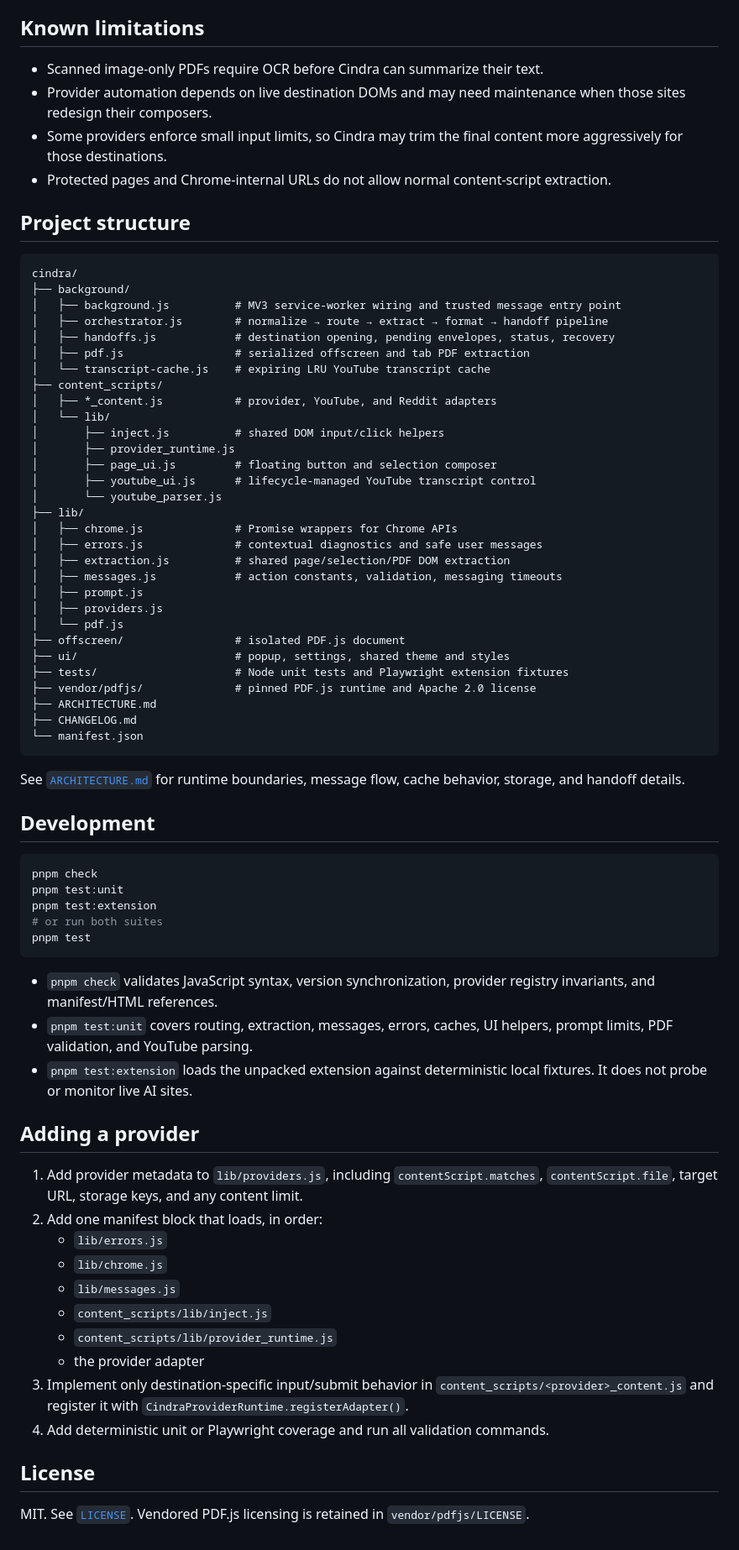
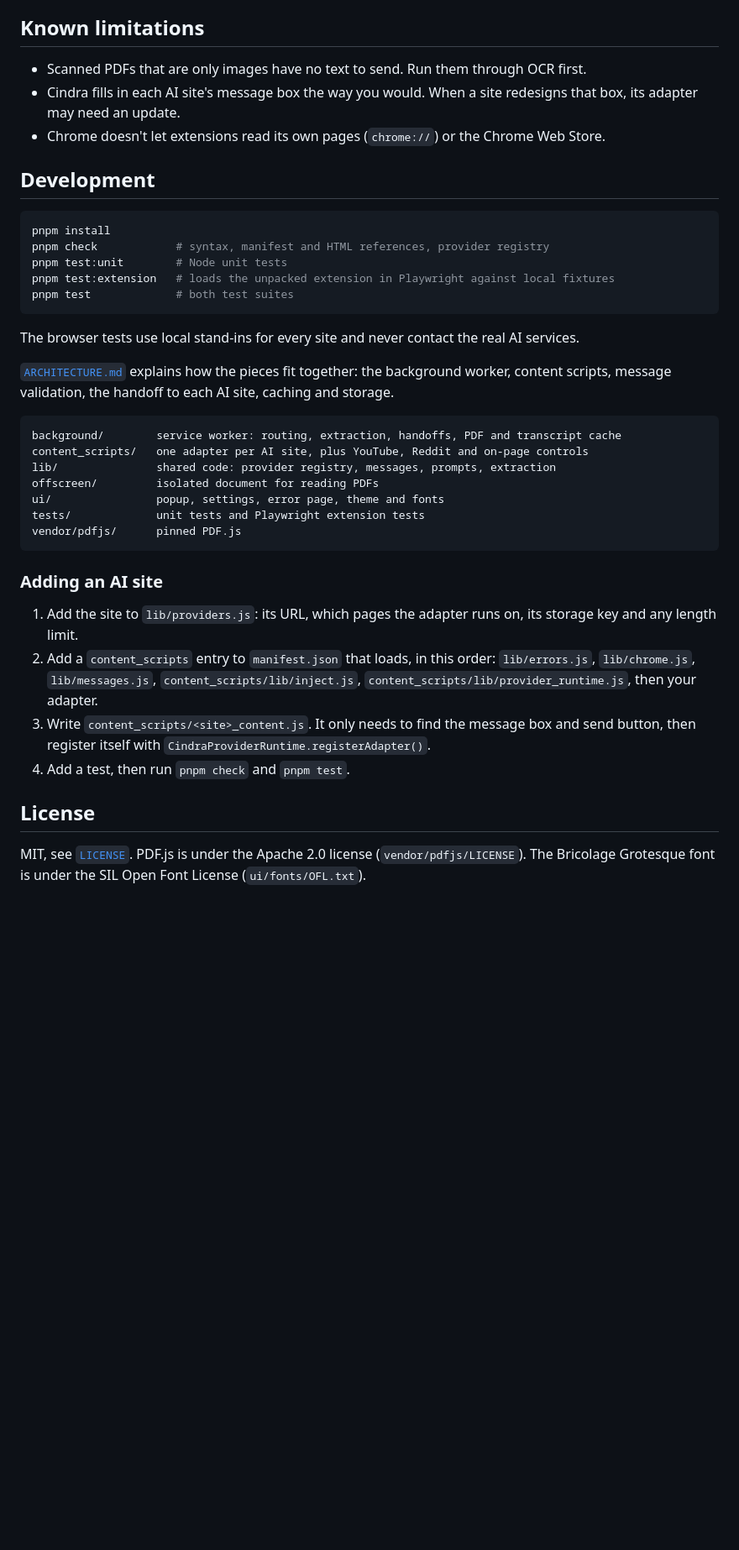
Before and after one commit to feveromo/cindra, a Markdown page: README.md, the part around one of its changes. Shown at 84% size. Rendered like a GitHub page; blank space fills up the shorter version.

````diff
--- a/README.md
+++ b/README.md
@@ -103,75 +100,41 @@ Chrome requests access to HTTP and HTTPS pages because Cindra’s shortcut and o
 
 ## Known limitations
 
-- Scanned image-only PDFs require OCR before Cindra can summarize their text.
-- Provider automation depends on live destination DOMs and may need maintenance when those sites redesign their composers.
-- Some providers enforce small input limits, so Cindra may trim the final content more aggressively for those destinations.
-- Protected pages and Chrome-internal URLs do not allow normal content-script extraction.
-
-## Project structure
-
-```text
-cindra/
-├── background/
-│   ├── background.js          # MV3 service-worker wiring and trusted message entry point
-│   ├── orchestrator.js        # normalize → route → extract → format → handoff pipeline
-│   ├── handoffs.js            # destination opening, pending envelopes, status, recovery
-│   ├── pdf.js                 # serialized offscreen and tab PDF extraction
-│   └── transcript-cache.js    # expiring LRU YouTube transcript cache
-├── content_scripts/
-│   ├── *_content.js           # provider, YouTube, and Reddit adapters
-│   └── lib/
-│       ├── inject.js          # shared DOM input/click helpers
-│       ├── provider_runtime.js
-│       ├── page_ui.js         # floating button and selection composer
-│       ├── youtube_ui.js      # lifecycle-managed YouTube transcript control
-│       └── youtube_parser.js
-├── lib/
-│   ├── chrome.js              # Promise wrappers for Chrome APIs
-│   ├── errors.js              # contextual diagnostics and safe user messages
-│   ├── extraction.js          # shared page/selection/PDF DOM extraction
-│   ├── messages.js            # action constants, validation, messaging timeouts
-│   ├── prompt.js
-│   ├── providers.js
-│   └── pdf.js
-├── offscreen/                 # isolated PDF.js document
-├── ui/                        # popup, settings, shared theme and styles
-├── tests/                     # Node unit tests and Playwright extension fixtures
-├── vendor/pdfjs/              # pinned PDF.js runtime and Apache 2.0 license
-├── ARCHITECTURE.md
-├── CHANGELOG.md
-└── manifest.json
-```
-
-See [`ARCHITECTURE.md`](ARCHITECTURE.md) for runtime boundaries, message flow, cache behavior, storage, and handoff details.
+- Scanned PDFs that are only images have no text to send. Run them through OCR first.
+- Cindra fills in each AI site's message box the way you would. When a site redesigns that box, its adapter may need an update.
+- Chrome doesn't let extensions read its own pages (`chrome://`) or the Chrome Web Store.
 
 ## Development
 
 ```bash
-pnpm check
-pnpm test:unit
-pnpm test:extension
-# or run both suites
-pnpm test
+pnpm install
+pnpm check            # syntax, manifest and HTML references, provider registry
+pnpm test:unit        # Node unit tests
+pnpm test:extension   # loads the unpacked extension in Playwright against local fixtures
+pnpm test             # both test suites
 ```
 
-- `pnpm check` validates JavaScript syntax, version synchronization, provider registry invariants, and manifest/HTML references.
-- `pnpm test:unit` covers routing, extraction, messages, errors, caches, UI helpers, prompt limits, PDF validation, and YouTube parsing.
-- `pnpm test:extension` loads the unpacked extension against deterministic local fixtures. It does not probe or monitor live AI sites.
+The browser tests use local stand-ins for every site and never contact the real AI services.
 
-## Adding a provider
+[`ARCHITECTURE.md`](ARCHITECTURE.md) explains how the pieces fit together: the background worker, content scripts, message validation, the handoff to each AI site, caching and storage.
 
-1. Add provider metadata to `lib/providers.js`, including `contentScript.matches`, `contentScript.file`, target URL, storage keys, and any content limit.
-2. Add one manifest block that loads, in order:
-   - `lib/errors.js`
-   - `lib/chrome.js`
-   - `lib/messages.js`
-   - `content_scripts/lib/inject.js`
-   - `content_scripts/lib/provider_runtime.js`
-   - the provider adapter
-3. Implement only destination-specific input/submit behavior in `content_scripts/<provider>_content.js` and register it with `CindraProviderRuntime.registerAdapter()`.
-4. Add deterministic unit or Playwright coverage and run all validation commands.
+```text
+background/        service worker: routing, extraction, handoffs, PDF and transcript cache
+content_scripts/   one adapter per AI site, plus YouTube, Reddit and on-page controls
+lib/               shared code: provider registry, messages, prompts, extraction
+offscreen/         isolated document for reading PDFs
+ui/                popup, settings, error page, theme and fonts
+tests/             unit tests and Playwright extension tests
+vendor/pdfjs/      pinned PDF.js
+```
+
+### Adding an AI site
+
+1. Add the site to `lib/providers.js`: its URL, which pages the adapter runs on, its storage key and any length limit.
+2. Add a `content_scripts` entry to `manifest.json` that loads, in this order: `lib/errors.js`, `lib/chrome.js`, `lib/messages.js`, `content_scripts/lib/inject.js`, `content_scripts/lib/provider_runtime.js`, then your adapter.
+3. Write `content_scripts/<site>_content.js`. It only needs to find the message box and send button, then register itself with `CindraProviderRuntime.registerAdapter()`.
+4. Add a test, then run `pnpm check` and `pnpm test`.
 
 ## License
 
-MIT. See [`LICENSE`](LICENSE). Vendored PDF.js licensing is retained in `vendor/pdfjs/LICENSE`.
+MIT, see [`LICENSE`](LICENSE). PDF.js is under the Apache 2.0 license (`vendor/pdfjs/LICENSE`). The Bricolage Grotesque font is under the SIL Open Font License (`ui/fonts/OFL.txt`).
````
Also changed, not shown: other parts of README.md (+73 -76 lines), ARCHITECTURE.md (+10 -3 lines), CHANGELOG.md (+7 -0 lines), images/readme/composer.png (added), images/readme/hero.png (added), images/readme/popup-dark.png, images/readme/popup-light.png, images/readme/settings-dark.png, images/readme/settings-light.png.
